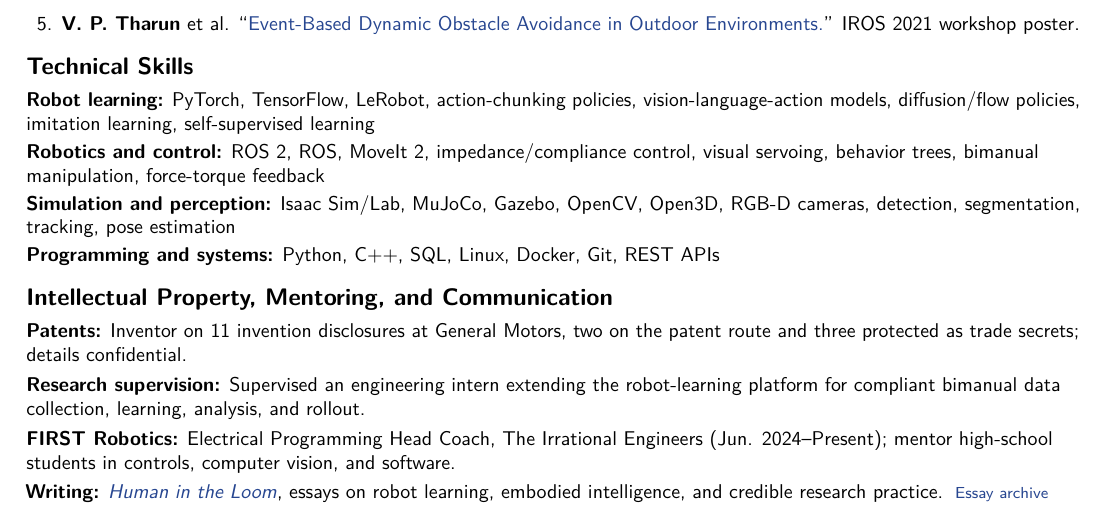
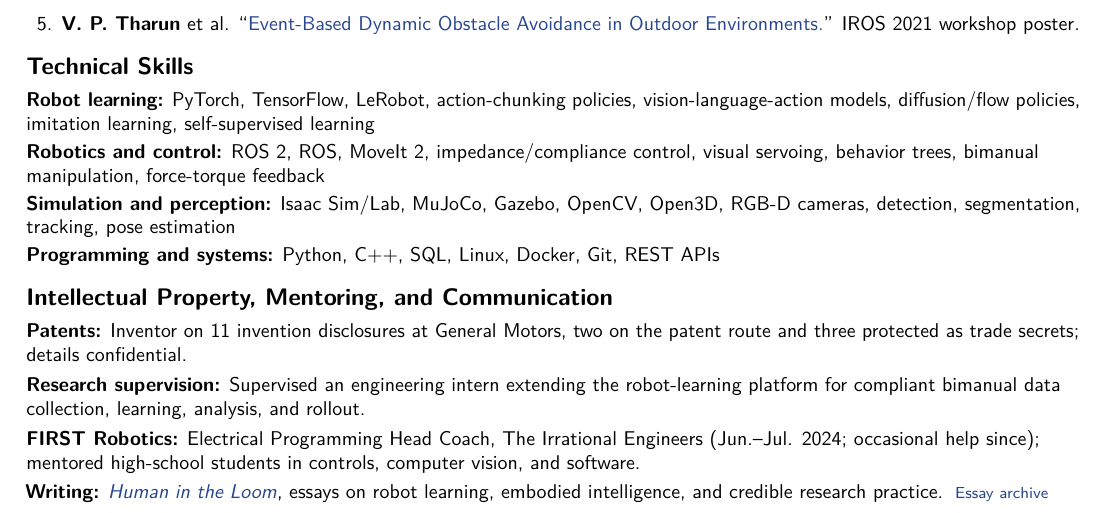
Before and after one commit to tvpian/tvpian.github.io, a LaTeX CV (data/cv-source/cv.tex): part of page 3 of 3, cut so that both start at the same text. Compiled offline with pdfLaTeX.

Commit message:
Correct FIRST Robotics coaching dates and ongoing involvement in website CV

```diff
--- a/data/cv-source/cv.tex
+++ b/data/cv-source/cv.tex
@@ -99,6 +99,6 @@ I want to build robots that understand the people they work with and keep learni
 \section{Intellectual Property, Mentoring, and Communication}
 \textbf{Patents:} Inventor on 11 invention disclosures at General Motors, two on the patent route and three protected as trade secrets; details confidential.\par\vspace{3pt}
 \textbf{Research supervision:} Supervised an engineering intern extending the robot-learning platform for compliant bimanual data collection, learning, analysis, and rollout.\par\vspace{3pt}
-\textbf{FIRST Robotics:} Electrical Programming Head Coach, The Irrational Engineers (Jun. 2024–Present); mentor high-school students in controls, computer vision, and software.\par\vspace{3pt}
+\textbf{FIRST Robotics:} Electrical Programming Head Coach, The Irrational Engineers (Jun.–Jul. 2024; occasional help since); mentored high-school students in controls, computer vision, and software.\par\vspace{3pt}
 \textbf{Writing:} \href{https://tvpian.github.io/human-in-the-loom/}{\textit{Human in the Loom}}, essays on robot learning, embodied intelligence, and credible research practice. \evidence{https://tvpian.substack.com/archive}{Essay archive}
 \end{document}
```
Also changed, not shown: data/Tharun_Resume.pdf.
